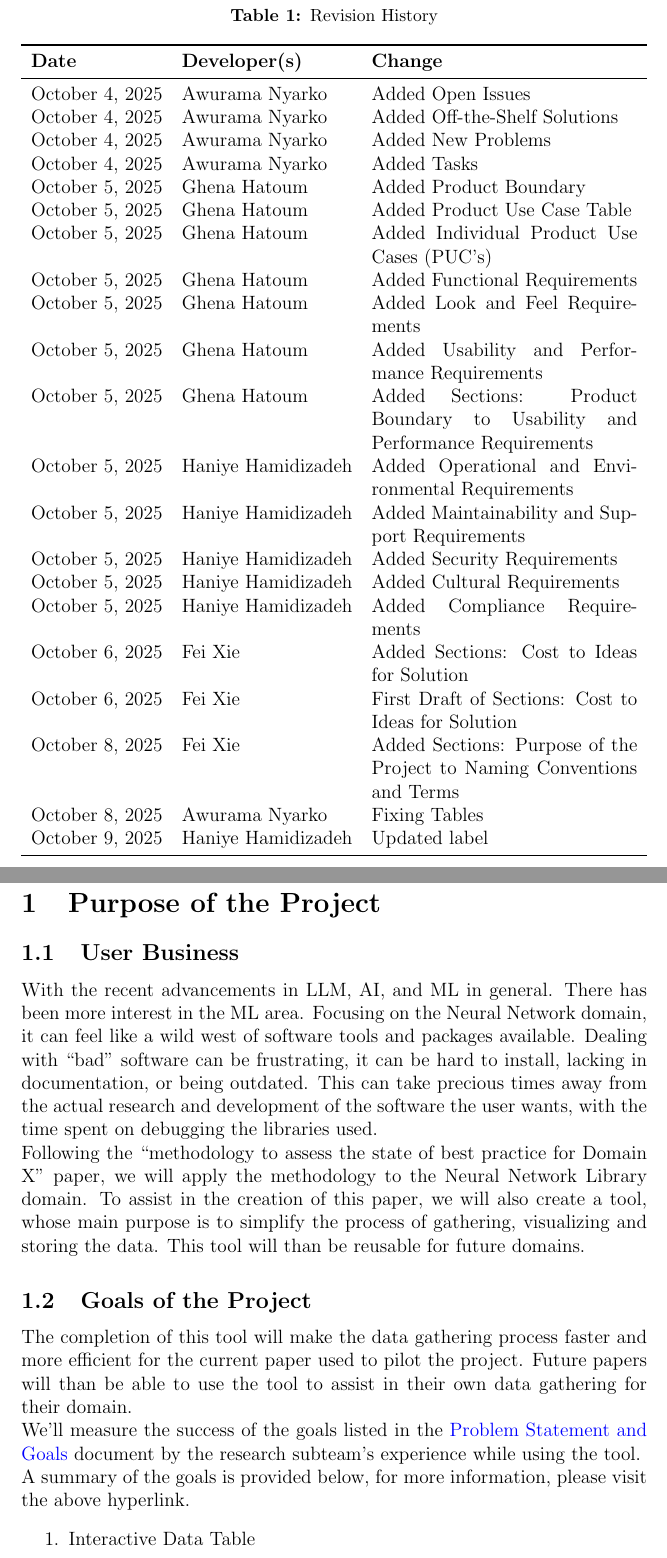
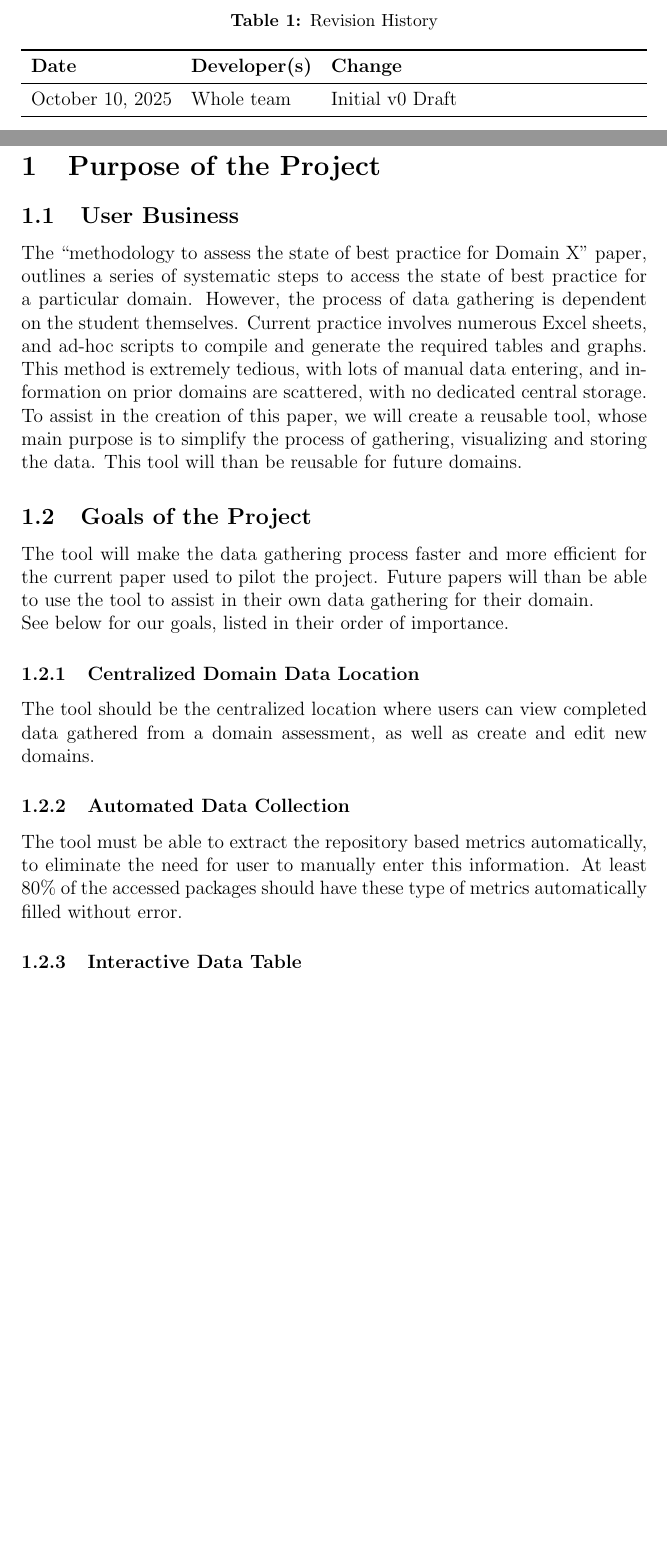
Before and after one commit to thaafei/capstone-sfw2026, a LaTeX document (docs/SRS/SRS.tex): two parts of pages 2 and 7 of 58 before the commit and two parts of pages 1 and 6 of 58 after it, joined at a grey line, cut so that both start at the same text, the shorter picture padded with empty space. Compiled offline with pdfLaTeX.

Commit message:
Update SRS

```diff
--- a/docs/SRS/SRS.tex
+++ b/docs/SRS/SRS.tex
@@ -46,27 +46,7 @@
 \toprule
 \textbf{Date} & \textbf{Developer(s)} & \textbf{Change}\\
 \midrule
-October 4, 2025 & Awurama Nyarko & Added Open Issues\\
-October 4, 2025 & Awurama Nyarko & Added Off-the-Shelf Solutions\\
-October 4, 2025 & Awurama Nyarko & Added New Problems\\
-October 4, 2025 & Awurama Nyarko & Added Tasks\\
-October 5, 2025 & Ghena Hatoum & Added Product Boundary \\
-October 5, 2025 & Ghena Hatoum & Added Product Use Case Table \\
-October 5, 2025 & Ghena Hatoum & Added Individual Product Use Cases (PUC's) \\
-October 5, 2025 & Ghena Hatoum & Added Functional Requirements \\
-October 5, 2025 & Ghena Hatoum & Added Look and Feel Requirements \\
-October 5, 2025 & Ghena Hatoum & Added Usability and Performance Requirements \\
-October 5, 2025 & Ghena Hatoum & Added Sections: Product Boundary to Usability and Performance Requirements\\
-October 5, 2025 & Haniye Hamidizadeh & Added Operational and Environmental Requirements \\
-October 5, 2025 & Haniye Hamidizadeh & Added Maintainability and Support Requirements\\
-October 5, 2025 & Haniye Hamidizadeh & Added Security Requirements\\
-October 5, 2025 & Haniye Hamidizadeh & Added Cultural Requirements\\
-October 5, 2025 & Haniye Hamidizadeh & Added Compliance Requirements\\
-October 6, 2025 & Fei Xie & Added Sections: Cost to Ideas for Solution\\
-October 6, 2025 & Fei Xie & First Draft of Sections: Cost to Ideas for Solution\\
-October 8, 2025 & Fei Xie & Added Sections: Purpose of the Project to Naming Conventions and Terms\\
-October 8, 2025 & Awurama Nyarko & Fixing Tables\\
-October 9, 2025 & Haniye Hamidizadeh & Updated label\\
+October 10, 2025 & Whole team & Initial v0 Draft\\
 \bottomrule
 \end{tabularx}
 \end{table}
@@ -78,14 +58,15 @@ October 9, 2025 & Haniye Hamidizadeh & Updated label\\
 ~\newpage
 \section{Purpose of the Project}
 \subsection{User Business}
-With the recent advancements in LLM, AI, and ML in general. There has been more interest in the ML area. Focusing on the Neural Network domain, it can feel like a wild west of software tools and packages available. Dealing with “bad” software can be frustrating, it can be hard to install, lacking in documentation, or being outdated.
-This can take precious times away from the actual research and development of the software the user wants, with the time spent on debugging the libraries used.
-\\Following the “methodology to assess the state of best practice for Domain X” paper, we will apply the methodology to the Neural Network Library domain.
-To assist in the creation of this paper, we will also create a tool, whose main purpose is to simplify the process of gathering, visualizing and storing the data. This tool will than be reusable for future domains.
+The “methodology to assess the state of best practice for Domain X” paper, outlines a series of systematic steps to access the state of best practice for a particular domain.
+However, the process of data gathering is dependent on the student themselves. Current practice involves numerous Excel sheets, and ad-hoc scripts to compile and generate the required tables and graphs.
+This method is extremely tedious, with lots of manual data entering, and information on prior domains are scattered, with no dedicated central storage.
+To assist in the creation of this paper, we will create a reusable tool, whose main purpose is to simplify the process of gathering, visualizing and storing the data. This tool will than be reusable for future domains.
 \subsection{Goals of the Project}
-The completion of this tool will make the data gathering process faster and more efficient for the current paper used to pilot the project. Future papers will than be able to use the tool to assist in their own data gathering for their domain.\\
-We'll measure the success of the goals listed in the \href{https://github.com/thaafei/DomainX/blob/main/docs/ProblemStatementAndGoals/ProblemStatement.pdf}{Problem Statement and Goals} document by the research subteam's experience while using the tool. \\
-A summary of the goals is provided below, for more information, please visit the above hyperlink.
-\begin{enumerate}
-  \item Interactive Data Table
-  \item Automated Data Collection
+The tool will make the data gathering process faster and more efficient for the current paper used to pilot the project. Future papers will than be able to use the tool to assist in their own data gathering for their domain.\\
+See below for our goals, listed in their order of importance.
+\subsubsection{Centralized Domain Data Location}
+The tool should be the centralized location where users can view completed data gathered from a domain assessment, as well as create and edit new domains.
+\subsubsection{Automated Data Collection}
+The tool must be able to extract the repository based metrics automatically, to eliminate the need for user to manually enter this information. At least 80\% of the accessed packages should have these type of metrics automatically filled without error.
+\subsubsection{Interactive Data Table}
```
Also changed, not shown: docs/SRS/SRS.pdf, docs/SRS/SRS.tex (55 more changed lines).
